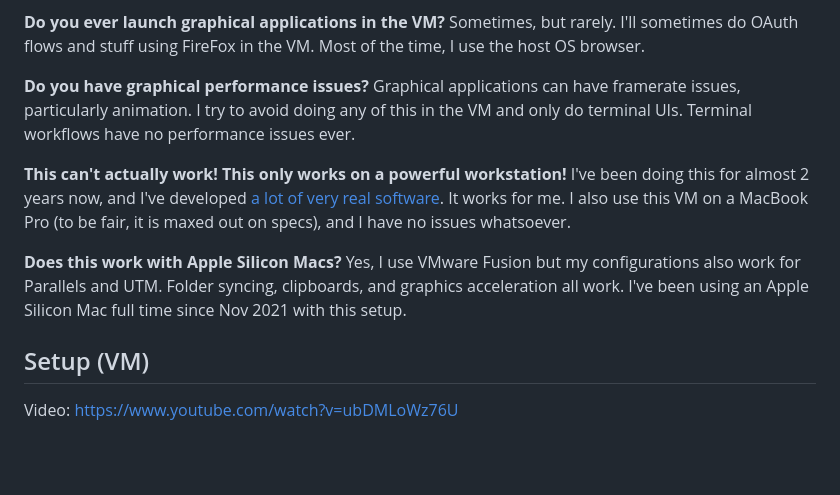
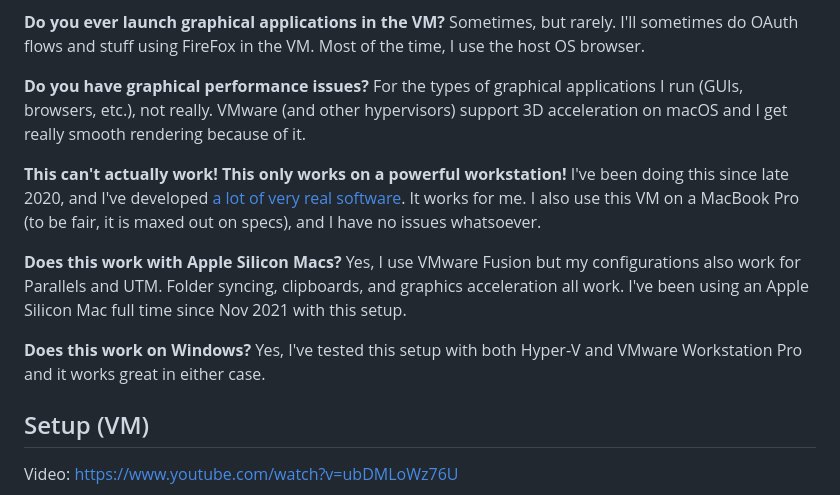
Before and after one commit to mitchellh/nixos-config, a Markdown page: README.md, the part around the change. Drawn GitHub-style; blank space fills up the shorter version.

```diff
--- a/README.md
+++ b/README.md
@@ -51,13 +51,13 @@ Nix files.
 I'll sometimes do OAuth flows and stuff using FireFox in the VM. Most of the
 time, I use the host OS browser.
 
-**Do you have graphical performance issues?** Graphical applications can
-have framerate issues, particularly animation. I try to avoid doing any of
-this in the VM and only do terminal UIs. Terminal workflows have no performance
-issues ever.
+**Do you have graphical performance issues?** For the types of graphical
+applications I run (GUIs, browsers, etc.), not really. VMware (and other
+hypervisors) support 3D acceleration on macOS and I get really smooth
+rendering because of it.
 
 **This can't actually work! This only works on a powerful workstation!**
-I've been doing this for almost  2 years now, and I've developed
+I've been doing this since late 2020, and I've developed
 [a lot of very real software](https://www.hashicorp.com/). It works for me.
 I also use this VM on a MacBook Pro (to be fair, it is maxed out on specs),
 and I have no issues whatsoever.
@@ -66,6 +66,9 @@ and I have no issues whatsoever.
 but my configurations also work for Parallels and UTM. Folder syncing,
 clipboards, and graphics acceleration all work. I've been using an
 Apple Silicon Mac full time since Nov 2021 with this setup.
+
+**Does this work on Windows?** Yes, I've tested this setup with both
+Hyper-V and VMware Workstation Pro and it works great in either case.
 
 ## Setup (VM)
 
```
